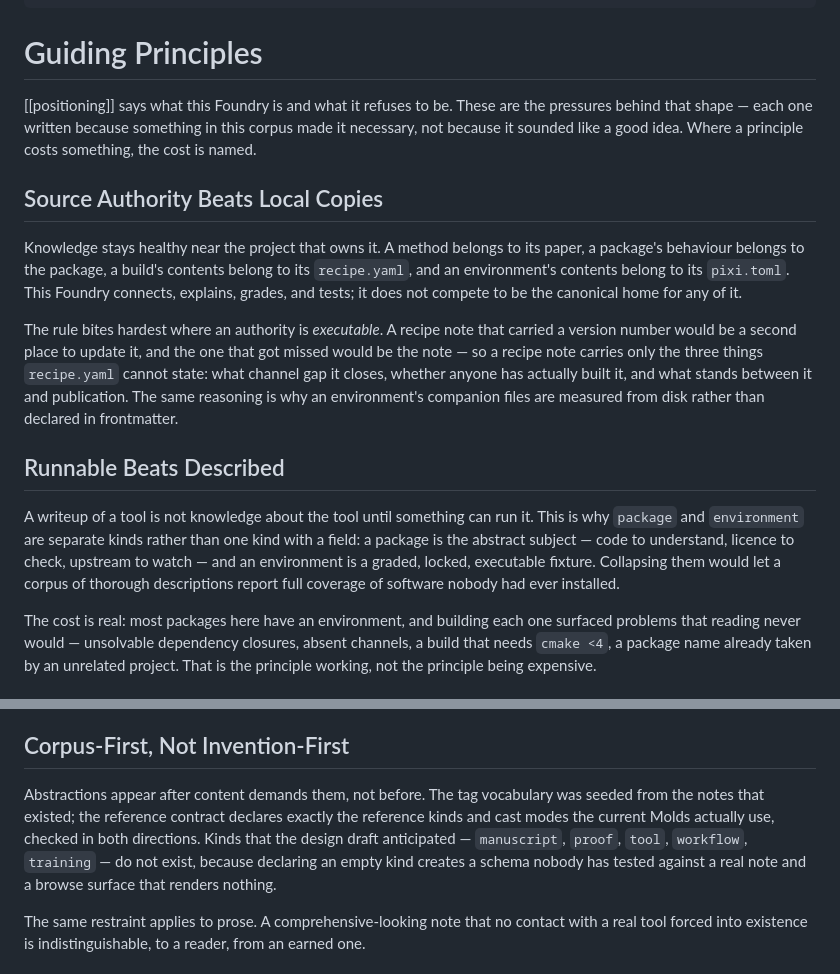
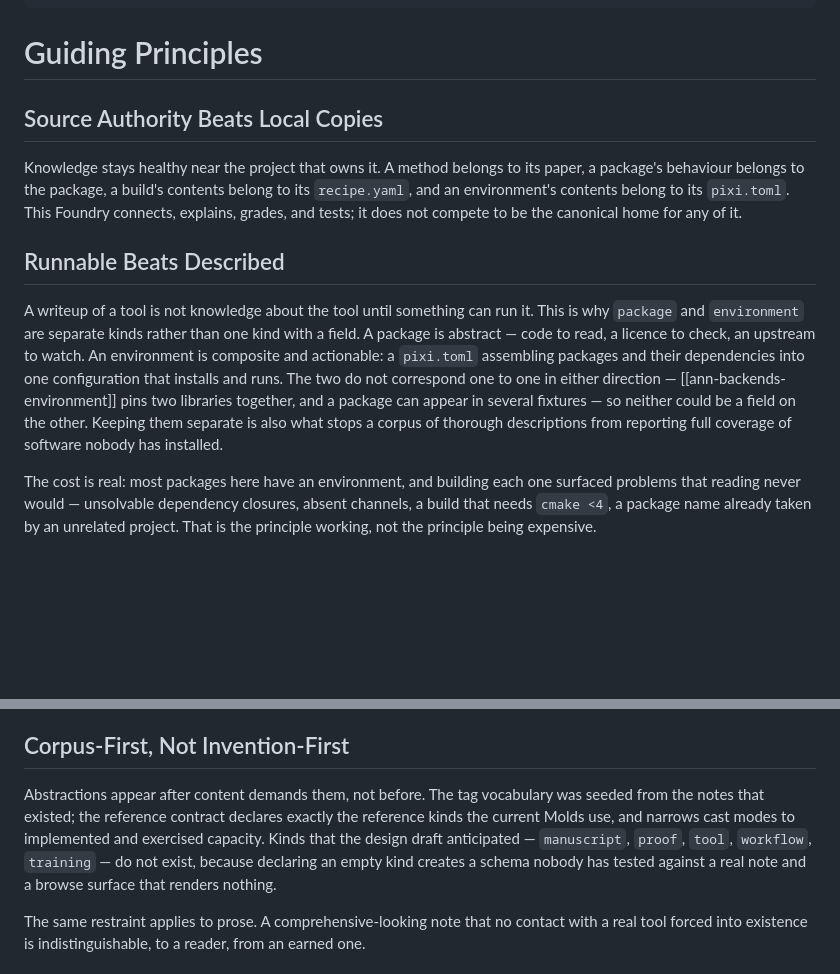
Before and after one commit to jmchilton/bio-topo-foundry, a Markdown page: content/meta/guiding-principles.md, 2 parts joined by grey strips. Drawn GitHub-style; blank space fills up the shorter version.

Commit message:
Drop the invented environment-companion reasoning
The "same reasoning is why an environment's companion files are measured
from disk" claim was extrapolated from the recipe kind doc, not sourced
from anything. Environments differ from packages because they are
composite, not because of duplication avoidance.

Also axe the guiding-principles opening, correct the same conflation in
Runnable Beats Described and in architecture's delivery pole, and narrow
the reference-contract claim to what the test actually checks.

Co-Authored-By: Claude Opus 5 (1M context) <noreply@anthropic.com>

```diff
--- a/content/meta/guiding-principles.md
+++ b/content/meta/guiding-principles.md
@@ -13,10 +13,6 @@ tags:
 ---
 
 # Guiding Principles
-
-[[positioning]] says what this Foundry is and what it refuses to be. These are the pressures behind
-that shape — each one written because something in this corpus made it necessary, not because it
-sounded like a good idea. Where a principle costs something, the cost is named.
 
 ## Source Authority Beats Local Copies
 
@@ -25,19 +21,16 @@ behaviour belongs to the package, a build's contents belong to its `recipe.yaml`
 environment's contents belong to its `pixi.toml`. This Foundry connects, explains, grades, and
 tests; it does not compete to be the canonical home for any of it.
 
-The rule bites hardest where an authority is *executable*. A recipe note that carried a version
-number would be a second place to update it, and the one that got missed would be the note — so a
-recipe note carries only the three things `recipe.yaml` cannot state: what channel gap it closes,
-whether anyone has actually built it, and what stands between it and publication. The same reasoning
-is why an environment's companion files are measured from disk rather than declared in frontmatter.
-
 ## Runnable Beats Described
 
 A writeup of a tool is not knowledge about the tool until something can run it. This is why
-`package` and `environment` are separate kinds rather than one kind with a field: a package is the
-abstract subject — code to understand, licence to check, upstream to watch — and an environment is a
-graded, locked, executable fixture. Collapsing them would let a corpus of thorough descriptions
-report full coverage of software nobody had ever installed.
+`package` and `environment` are separate kinds rather than one kind with a field. A package is
+abstract — code to read, a licence to check, an upstream to watch. An environment is composite and
+actionable: a `pixi.toml` assembling packages and their dependencies into one configuration that
+installs and runs. The two do not correspond one to one in either direction —
+[[ann-backends-environment]] pins two libraries together, and a package can appear in several
+fixtures — so neither could be a field on the other. Keeping them separate is also what stops a
+corpus of thorough descriptions from reporting full coverage of software nobody has installed.
 
 The cost is real: most packages here have an environment, and building each one surfaced problems
 that reading never would — unsolvable dependency closures, absent channels, a build that needs
@@ -102,11 +95,11 @@ and are described as such.
 ## Corpus-First, Not Invention-First
 
 Abstractions appear after content demands them, not before. The tag vocabulary was seeded from the
-notes that existed; the reference contract declares exactly the reference kinds and cast modes the
-current Molds actually use, checked in both directions. Kinds that the design draft anticipated —
-`manuscript`, `proof`, `tool`, `workflow`, `training` — do not exist, because declaring an empty
-kind creates a schema nobody has tested against a real note and a browse surface that renders
-nothing.
+notes that existed; the reference contract declares exactly the reference kinds the current Molds
+use, and narrows cast modes to implemented and exercised capacity. Kinds that the design draft
+anticipated — `manuscript`, `proof`, `tool`, `workflow`, `training` — do not exist, because
+declaring an empty kind creates a schema nobody has tested against a real note and a browse surface
+that renders nothing.
 
 The same restraint applies to prose. A comprehensive-looking note that no contact with a real tool
 forced into existence is indistinguishable, to a reader, from an earned one.
```
Also changed, not shown: other parts of content/meta/guiding-principles.md (+2 -2 lines), content/meta/architecture.md (+6 -5 lines).
